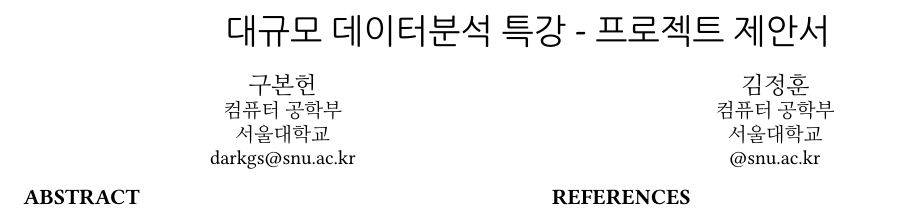
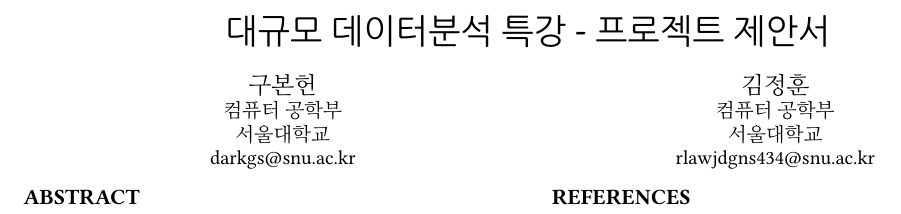
Before and after one commit to darkgs/RL_Proposal, a LaTeX paper (Report/paper.tex): part of the page, cut so that both start at the same text. Compiled offline with pdfLaTeX.

Commit message:
Add email info

```diff
--- a/Report/paper.tex
+++ b/Report/paper.tex
@@ -61,7 +61,7 @@
   \institution{컴퓨터 공학부}
   \institution{서울대학교}
 }
-\email{@snu.ac.kr}
+\email{rlawjdgns434@snu.ac.kr}
 
 % Sec 0. Abstract
 \begin{abstract}
```
